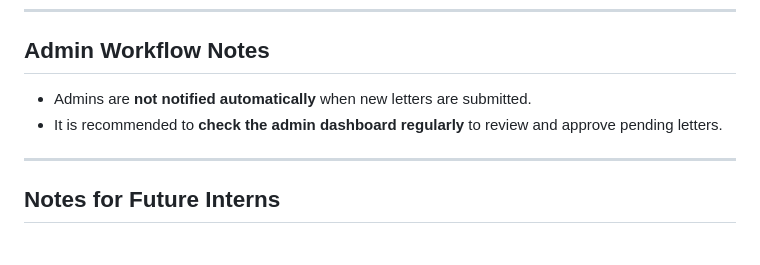
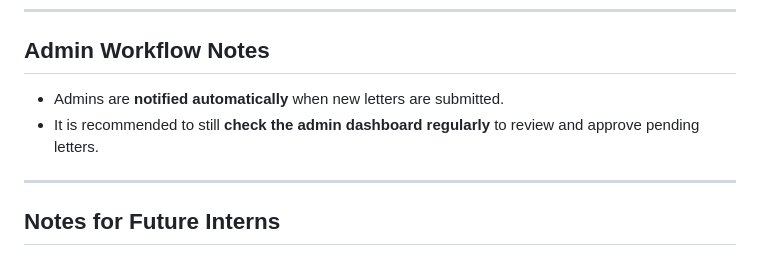
Before and after one commit to BMCAutismFriendly/SHARE-Space, a Markdown page: README.md, the part around the change. GitHub-like rendering.

```diff
--- a/README.md
+++ b/README.md
@@ -189,8 +189,8 @@ If the site is deployed, include a link here:
 
 ##  Admin Workflow Notes
 
-- Admins are **not notified automatically** when new letters are submitted.
-- It is recommended to **check the admin dashboard regularly** to review and approve pending letters.
+- Admins are **notified automatically** when new letters are submitted.
+- It is recommended to still **check the admin dashboard regularly** to review and approve pending letters.
 
 ---
 
```
